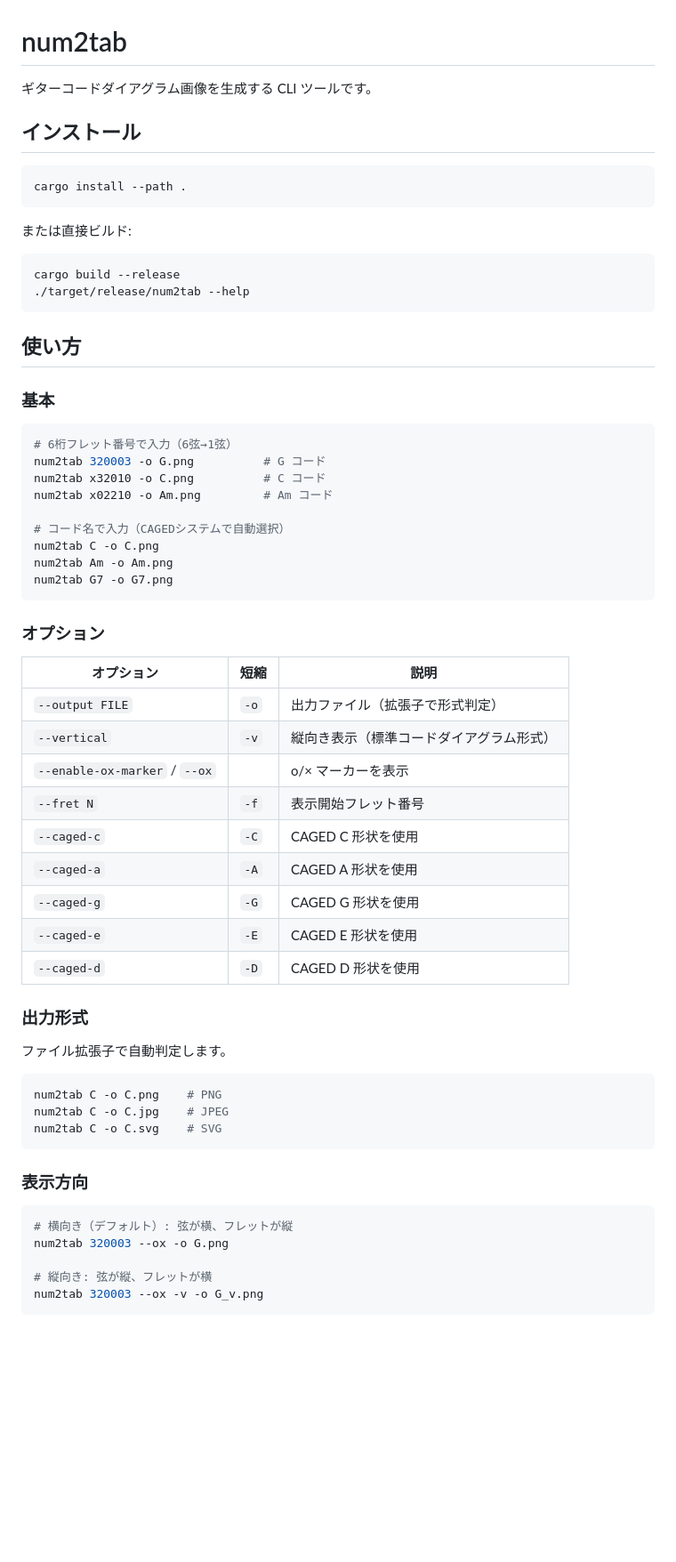
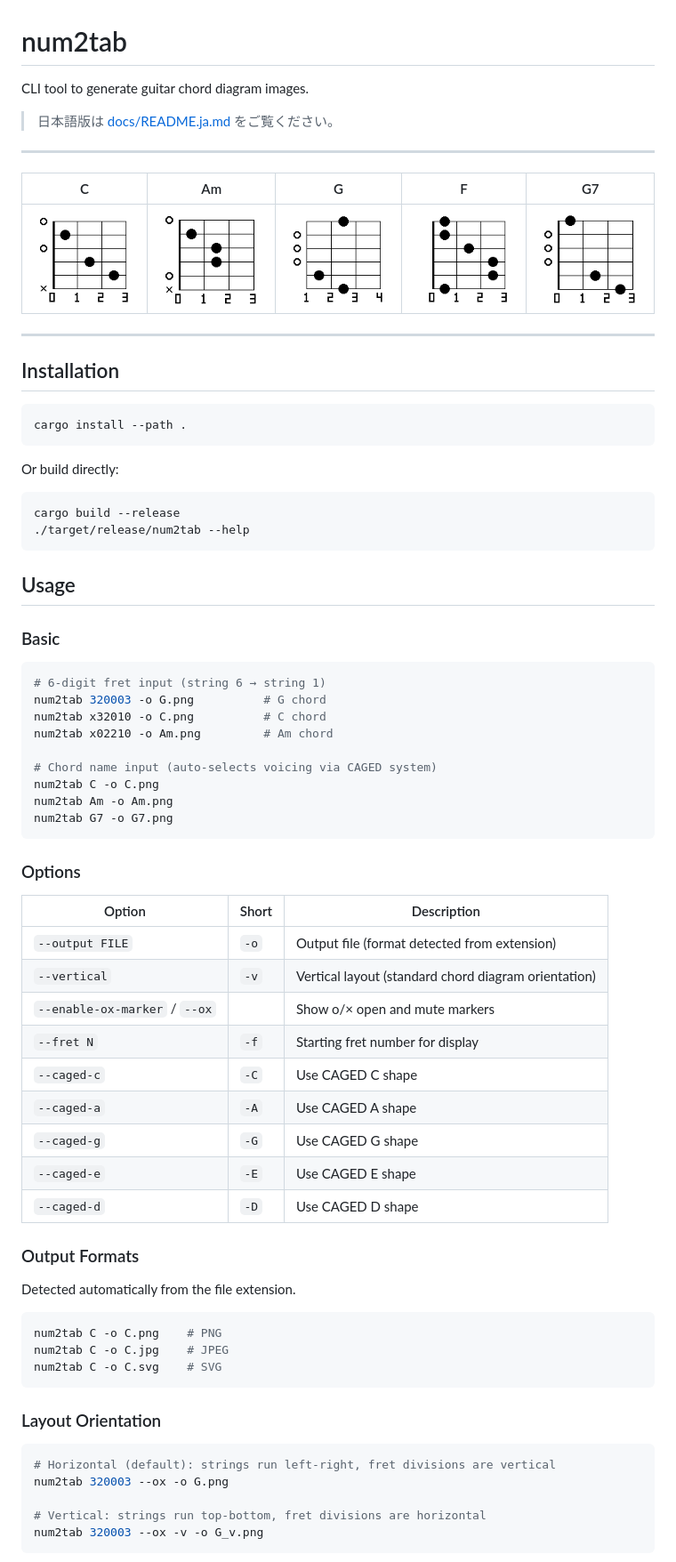
Before and after one commit to K-REBO/num2tab, a Markdown page: README.md, the part around one of its changes. Shown at 89% size. Rendered like a GitHub page; blank space fills up the shorter version.

Commit message:
docs: READMEを英語化、docs/README.ja.mdに日本語版を追加
- README.mdを英語に翻訳
- docs/README.ja.mdとして日本語版を新設
- 両ファイルの上部にサンプル画像テーブルと相互リンクを追加

Co-Authored-By: Claude Sonnet 4.6 <noreply@anthropic.com>

````diff
--- a/README.md
+++ b/README.md
@@ -1,53 +1,63 @@
 # num2tab
 
-ギターコードダイアグラム画像を生成する CLI ツールです。
+CLI tool to generate guitar chord diagram images.
 
-## インストール
+> 日本語版は [docs/README.ja.md](docs/README.ja.md) をご覧ください。
+
+---
+
+| C | Am | G | F | G7 |
+|---|----|----|---|-----|
+| ![C](docs/images/C.png) | ![Am](docs/images/Am.png) | ![G](docs/images/G.png) | ![F](docs/images/F.png) | ![G7](docs/images/G7.png) |
+
+---
+
+## Installation
 
 ```bash
 cargo install --path .
 ```
 
-または直接ビルド:
+Or build directly:
 
 ```bash
 cargo build --release
 ./target/release/num2tab --help
 ```
 
-## 使い方
+## Usage
 
-### 基本
+### Basic
 
 ```bash
-# 6桁フレット番号で入力（6弦→1弦）
-num2tab 320003 -o G.png          # G コード
-num2tab x32010 -o C.png          # C コード
-num2tab x02210 -o Am.png         # Am コード
+# 6-digit fret input (string 6 → string 1)
+num2tab 320003 -o G.png          # G chord
+num2tab x32010 -o C.png          # C chord
+num2tab x02210 -o Am.png         # Am chord
 
-# コード名で入力（CAGEDシステムで自動選択）
+# Chord name input (auto-selects voicing via CAGED system)
 num2tab C -o C.png
 num2tab Am -o Am.png
 num2tab G7 -o G7.png
 ```
 
-### オプション
+### Options
 
-| オプション | 短縮 | 説明 |
-|-----------|------|------|
-| `--output FILE` | `-o` | 出力ファイル（拡張子で形式判定） |
-| `--vertical` | `-v` | 縦向き表示（標準コードダイアグラム形式） |
-| `--enable-ox-marker` / `--ox` | | o/× マーカーを表示 |
-| `--fret N` | `-f` | 表示開始フレット番号 |
-| `--caged-c` | `-C` | CAGED C 形状を使用 |
-| `--caged-a` | `-A` | CAGED A 形状を使用 |
-| `--caged-g` | `-G` | CAGED G 形状を使用 |
-| `--caged-e` | `-E` | CAGED E 形状を使用 |
-| `--caged-d` | `-D` | CAGED D 形状を使用 |
+| Option | Short | Description |
+|--------|-------|-------------|
+| `--output FILE` | `-o` | Output file (format detected from extension) |
+| `--vertical` | `-v` | Vertical layout (standard chord diagram orientation) |
+| `--enable-ox-marker` / `--ox` | | Show o/× open and mute markers |
+| `--fret N` | `-f` | Starting fret number for display |
+| `--caged-c` | `-C` | Use CAGED C shape |
+| `--caged-a` | `-A` | Use CAGED A shape |
+| `--caged-g` | `-G` | Use CAGED G shape |
+| `--caged-e` | `-E` | Use CAGED E shape |
+| `--caged-d` | `-D` | Use CAGED D shape |
 
-### 出力形式
+### Output Formats
 
-ファイル拡張子で自動判定します。
+Detected automatically from the file extension.
 
 ```bash
 num2tab C -o C.png    # PNG
@@ -55,13 +65,13 @@ num2tab C -o C.jpg    # JPEG
 num2tab C -o C.svg    # SVG
 ```
 
-### 表示方向
+### Layout Orientation
 
 ```bash
-# 横向き（デフォルト）: 弦が横、フレットが縦
+# Horizontal (default): strings run left-right, fret divisions are vertical
 num2tab 320003 --ox -o G.png
 
-# 縦向き: 弦が縦、フレットが横
+# Vertical: strings run top-bottom, fret divisions are horizontal
 num2tab 320003 --ox -v -o G_v.png
 ```
 
````
Also changed, not shown: other parts of README.md (+22 -32 lines), docs/README.ja.md (added, +157 -0 lines).
